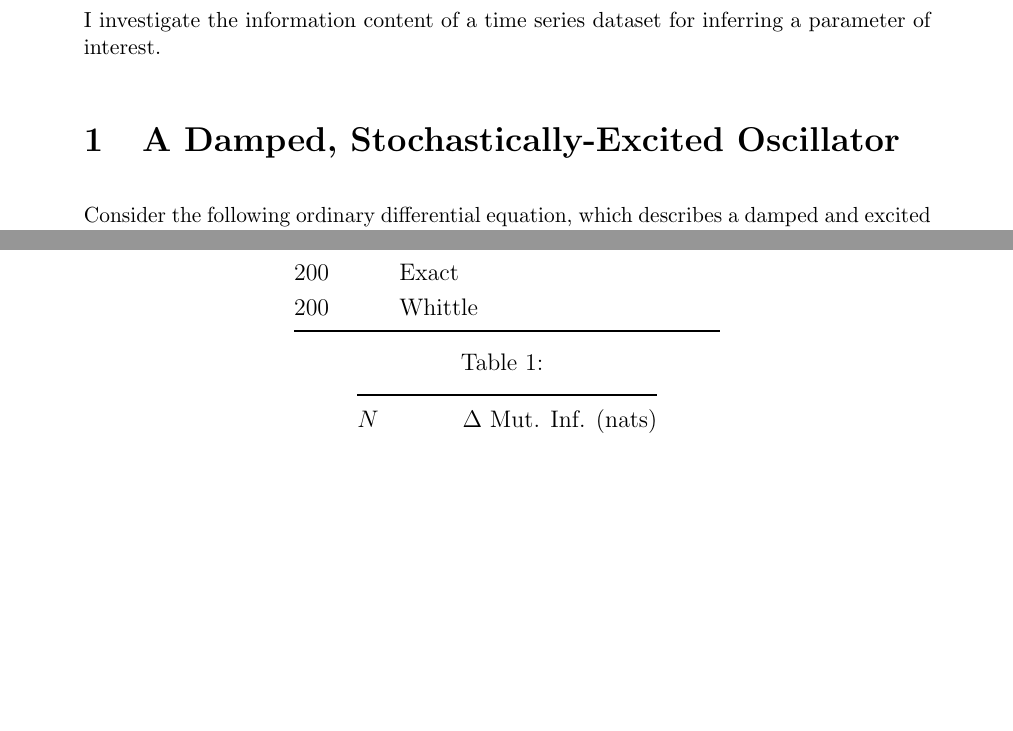
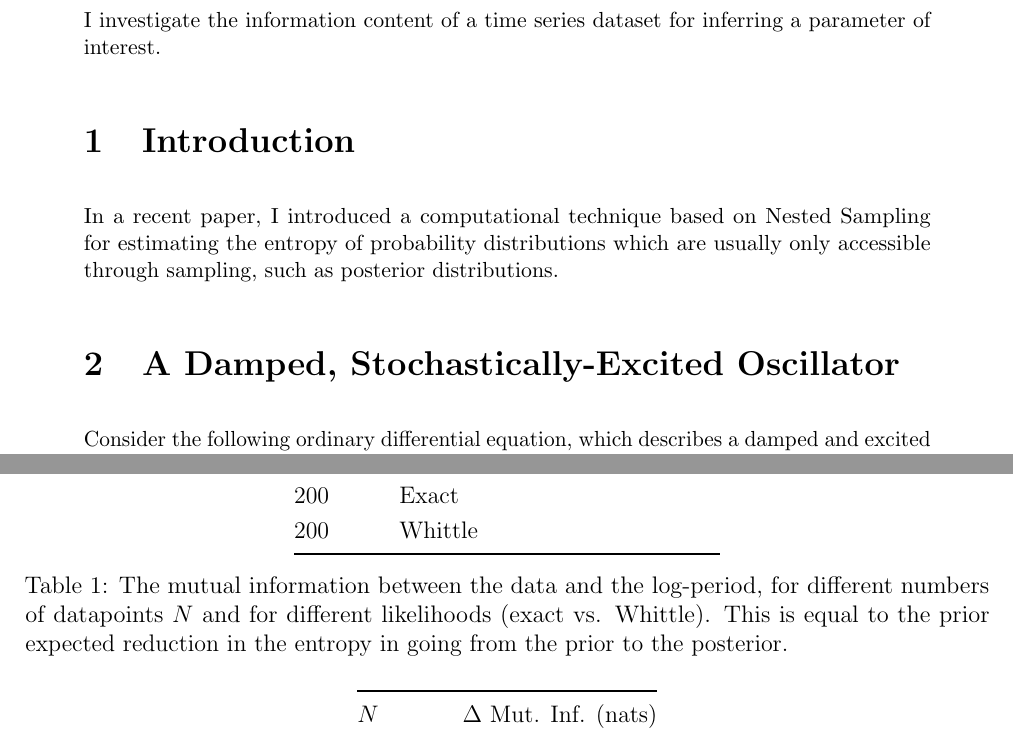
Before and after one commit to eggplantbren/WhittledAway, a LaTeX document (doc/ms.tex): two parts of pages 1 and 2 of 2 before the commit and two parts of pages 1 and 2 of 3 after it, joined at a grey line, cut so that both start at the same text, the shorter picture padded with empty space. Compiled offline with pdfLaTeX.

Commit message:
More writing

```diff
--- a/doc/ms.tex
+++ b/doc/ms.tex
@@ -25,6 +25,13 @@
 % Need this after the abstract
 \setlength{\parindent}{0pt}
 \setlength{\parskip}{1em}
+
+\section{Introduction}
+
+In a recent paper, I introduced a computational technique based on Nested
+Sampling for estimating the entropy of probability distributions which are
+usually only accessible through sampling, such as posterior distributions.
+
 
 \section{A Damped, Stochastically-Excited Oscillator}
 Consider the following ordinary differential equation, which describes
@@ -86,7 +101,11 @@ $N$         &       Likelihood      &  Mut. Inf. (nats) \\
 200         &       Whittle         &   \\
 \bottomrule
 \end{tabular}
-\caption{\label{tab:oscillator_results}}
+\caption{The mutual information between the data and the log-period, for
+different numbers of datapoints $N$ and for different likelihoods (exact vs.
+Whittle).
+This is equal to the prior expected reduction in the entropy
+in going from the prior to the posterior.\label{tab:oscillator_results}}
 \end{table}
 
 
```
Also changed, not shown: doc/ms.tex (15 more changed lines).
